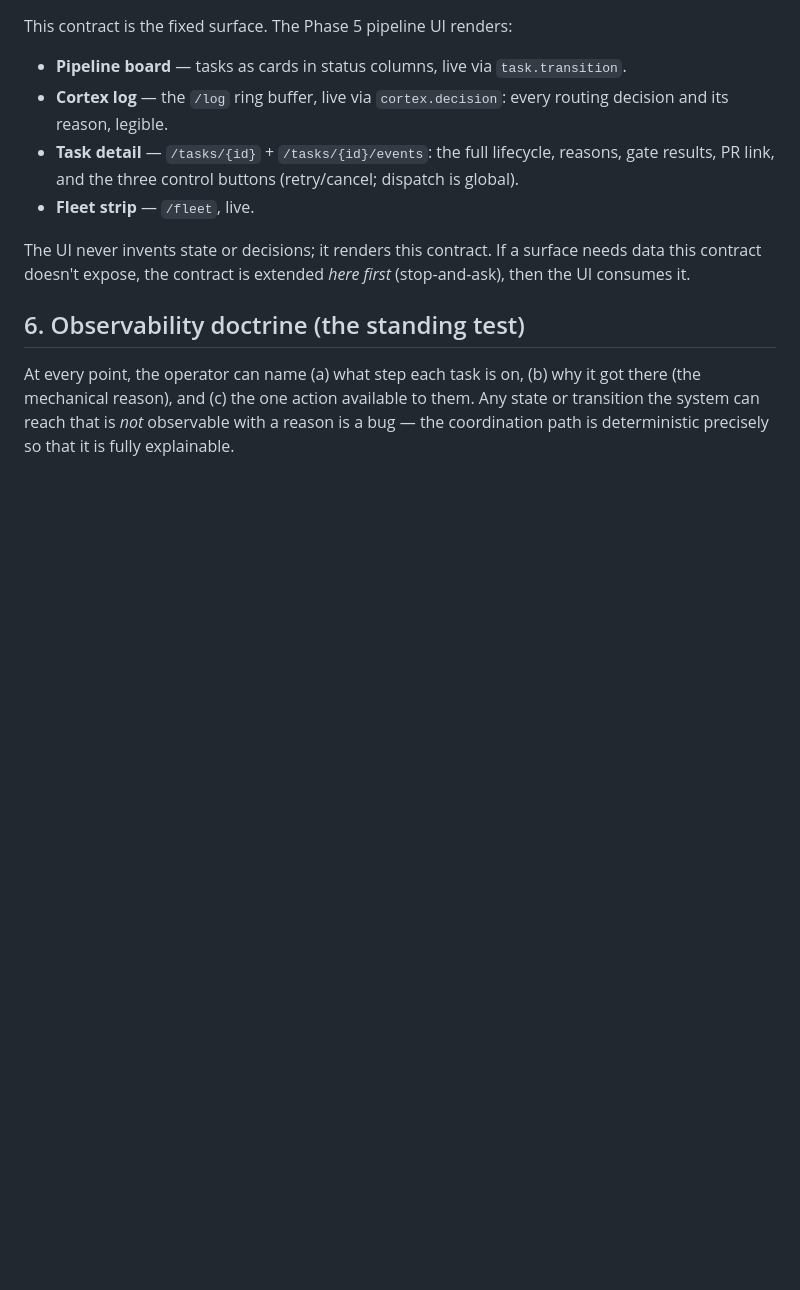
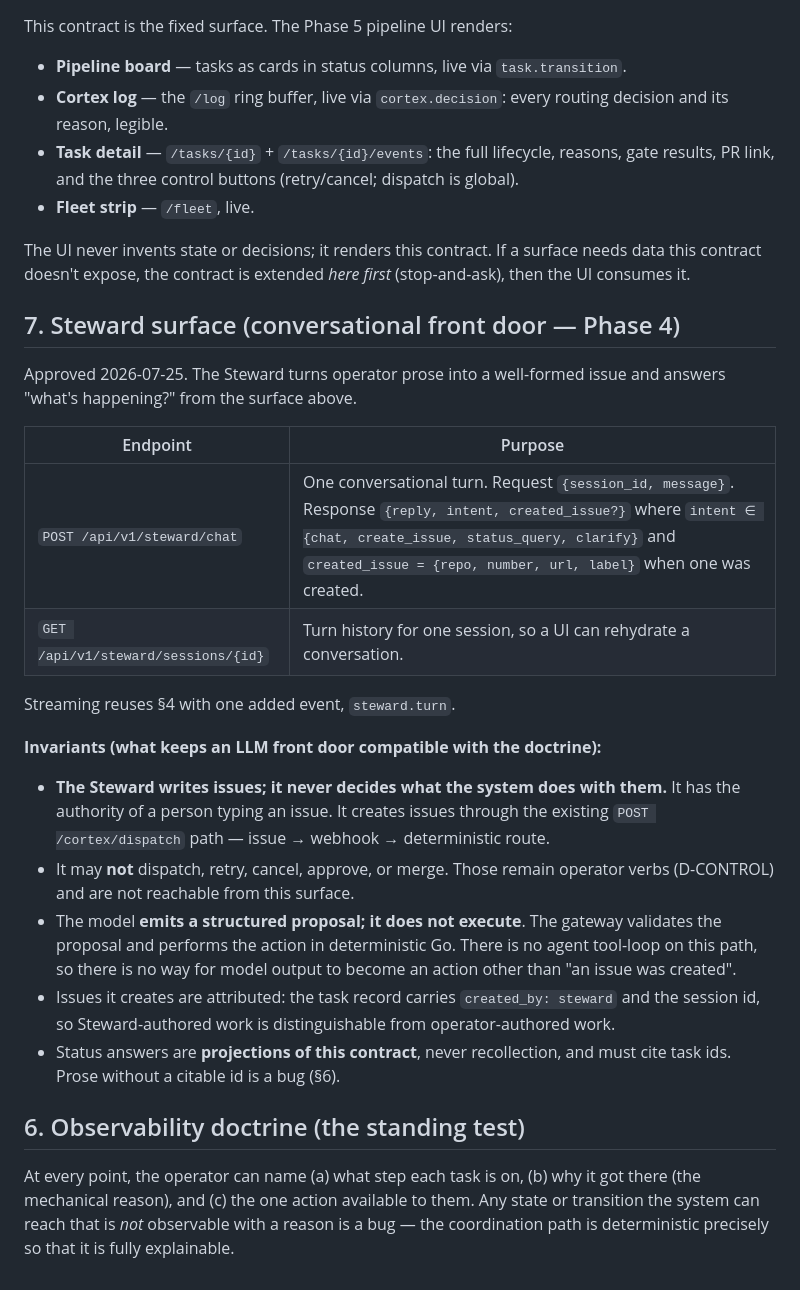
Before and after one commit to sovereignty-labs/hirdforge, a Markdown page: docs/OBSERVABILITY_CONTRACT.md, the part around the change. Rendered like a GitHub page; blank space fills up the shorter version.

```diff
--- a/docs/OBSERVABILITY_CONTRACT.md
+++ b/docs/OBSERVABILITY_CONTRACT.md
@@ -89,6 +89,34 @@ The UI never invents state or decisions; it renders this contract. If a surface
 needs data this contract doesn't expose, the contract is extended *here first*
 (stop-and-ask), then the UI consumes it.
 
+## 7. Steward surface (conversational front door — Phase 4)
+
+Approved 2026-07-25. The Steward turns operator prose into a well-formed issue
+and answers "what's happening?" from the surface above.
+
+| Endpoint | Purpose |
+|---|---|
+| `POST /api/v1/steward/chat` | One conversational turn. Request `{session_id, message}`. Response `{reply, intent, created_issue?}` where `intent ∈ {chat, create_issue, status_query, clarify}` and `created_issue = {repo, number, url, label}` when one was created. |
+| `GET /api/v1/steward/sessions/{id}` | Turn history for one session, so a UI can rehydrate a conversation. |
+
+Streaming reuses §4 with one added event, `steward.turn`.
+
+**Invariants (what keeps an LLM front door compatible with the doctrine):**
+- **The Steward writes issues; it never decides what the system does with them.**
+  It has the authority of a person typing an issue. It creates issues through the
+  existing `POST /cortex/dispatch` path — issue → webhook → deterministic route.
+- It may **not** dispatch, retry, cancel, approve, or merge. Those remain
+  operator verbs (D-CONTROL) and are not reachable from this surface.
+- The model **emits a structured proposal; it does not execute**. The gateway
+  validates the proposal and performs the action in deterministic Go. There is no
+  agent tool-loop on this path, so there is no way for model output to become an
+  action other than "an issue was created".
+- Issues it creates are attributed: the task record carries `created_by: steward`
+  and the session id, so Steward-authored work is distinguishable from
+  operator-authored work.
+- Status answers are **projections of this contract**, never recollection, and
+  must cite task ids. Prose without a citable id is a bug (§6).
+
 ## 6. Observability doctrine (the standing test)
 
 At every point, the operator can name (a) what step each task is on, (b) why it
```
Also changed, not shown: docs/specs/PHASE4_EXECUTION_SPEC.md (+19 -6 lines).
